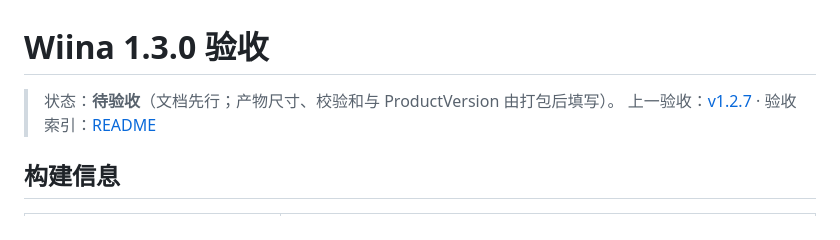
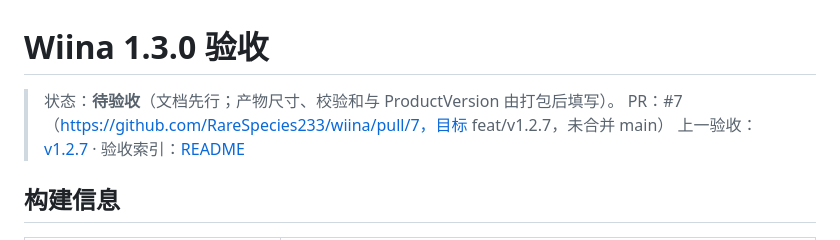
Before and after one commit to RareSpecies233/wiina, a Markdown page: docs/acceptance/v1.3.0.md, the part around the change. Drawn GitHub-style.

Commit message:
docs: record 1.3.0 PR link

```diff
--- a/docs/acceptance/v1.3.0.md
+++ b/docs/acceptance/v1.3.0.md
@@ -1,6 +1,7 @@
 # Wiina 1.3.0 验收
 
 > 状态：**待验收**（文档先行；产物尺寸、校验和与 ProductVersion 由打包后填写）。
+> PR：#7（https://github.com/RareSpecies233/wiina/pull/7，目标 feat/v1.2.7，未合并 main）
 > 上一验收：[v1.2.7](v1.2.7.md) · 验收索引：[README](README.md)
 
 ## 构建信息
```
